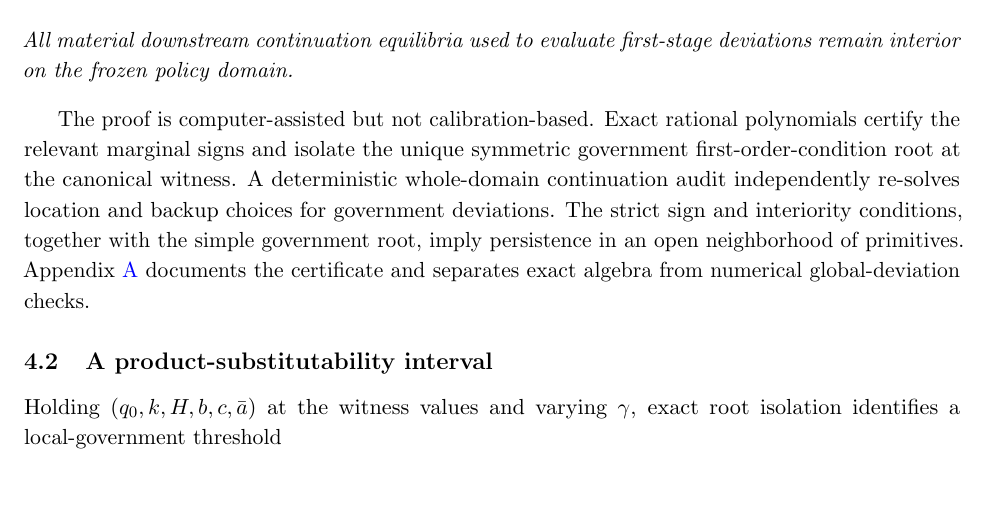
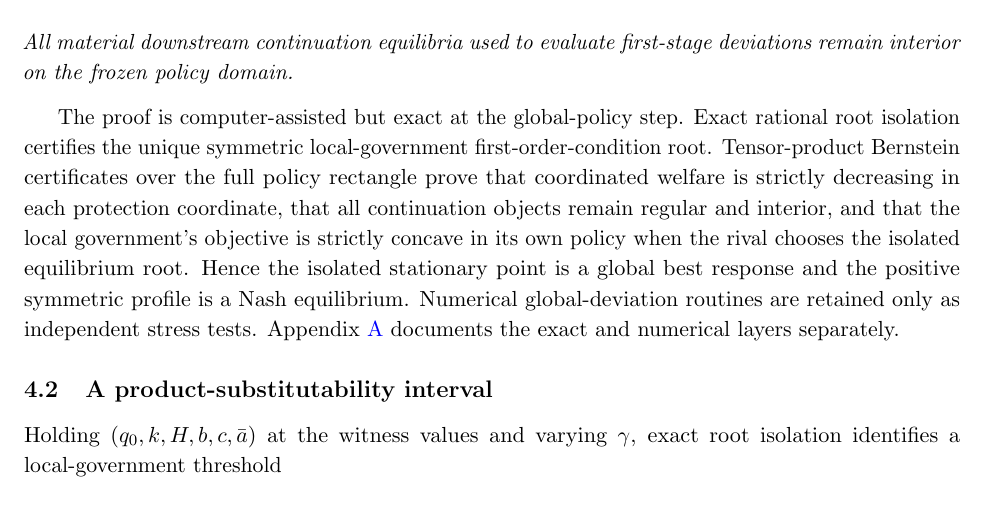
Before and after one commit to ryotamatsuki/public-climate-protection-private-production-redundancy, a LaTeX paper (paper/main.tex, which reads paper/sections/04_main_results.tex): part of page 8 of 19, cut so that both start at the same text. Compiled offline with pdfLaTeX.

Commit message:
State exact global proof in main theorem discussion

```diff
--- a/paper/sections/04_main_results.tex
+++ b/paper/sections/04_main_results.tex
@@ -44,7 +44,7 @@ a^{LG}\in(0.02301968485,\;0.02301968495).
 All material downstream continuation equilibria used to evaluate first-stage deviations remain interior on the frozen policy domain.
 \end{theorem}
 
-The proof is computer-assisted but not calibration-based. Exact rational polynomials certify the relevant marginal signs and isolate the unique symmetric government first-order-condition root at the canonical witness. A deterministic whole-domain continuation audit independently re-solves location and backup choices for government deviations. The strict sign and interiority conditions, together with the simple government root, imply persistence in an open neighborhood of primitives. Appendix~\ref{app:verification} documents the certificate and separates exact algebra from numerical global-deviation checks.
+The proof is computer-assisted but exact at the global-policy step. Exact rational root isolation certifies the unique symmetric local-government first-order-condition root. Tensor-product Bernstein certificates over the full policy rectangle prove that coordinated welfare is strictly decreasing in each protection coordinate, that all continuation objects remain regular and interior, and that the local government's objective is strictly concave in its own policy when the rival chooses the isolated equilibrium root. Hence the isolated stationary point is a global best response and the positive symmetric profile is a Nash equilibrium. Numerical global-deviation routines are retained only as independent stress tests. Appendix~\ref{app:verification} documents the exact and numerical layers separately.
 
 \subsection{A product-substitutability interval}
 
```
